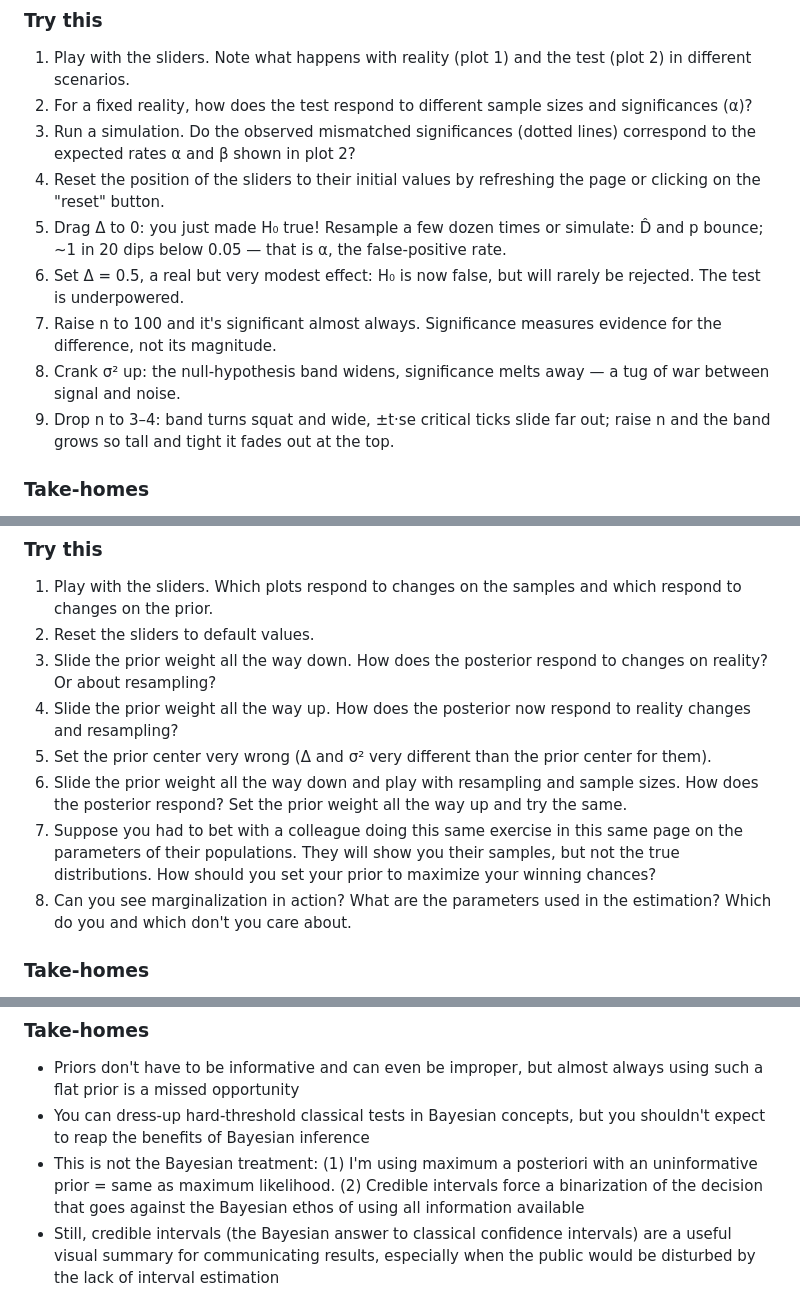
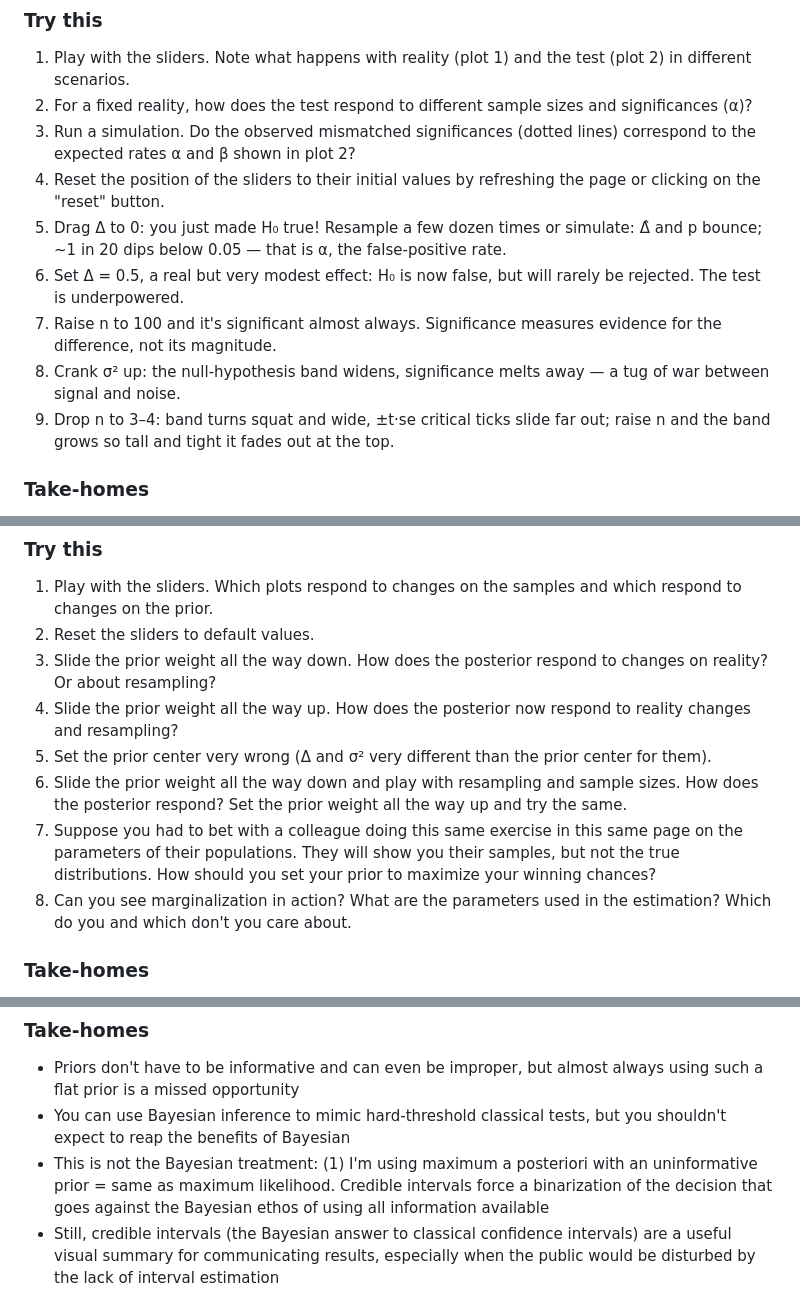
Before and after one commit to dreavjr/inference-tutorial, a Markdown page: pedagogical_plan.md, 3 parts joined by grey strips. GitHub-like rendering.

Commit message:
Synced pedagogical plan with pages' text

```diff
--- a/pedagogical_plan.md
+++ b/pedagogical_plan.md
@@ -14,11 +14,11 @@ Classical inference doesn't accept parameters as random variables because that w
 2. For a fixed reality, how does the test respond to different sample sizes and significances (α)?
 3. Run a simulation. Do the observed mismatched significances (dotted lines) correspond to the expected rates α and β shown in plot 2?
 4. Reset the position of the sliders to their initial values by refreshing the page or clicking on the "reset" button.
-5. Drag Δ to 0: you just made H₀ true! Resample a few dozen times or simulate: D̂ and p bounce; ~1 in 20 dips below 0.05 — that is α, the false-positive rate.
+5. Drag Δ to 0: you just made H₀ true! Resample a few dozen times or simulate: Δ̂ and p bounce; ~1 in 20 dips below 0.05 — that is α, the false-positive rate.
 6. Set Δ = 0.5, a real but very modest effect: H₀ is now false, but will rarely be rejected. The test is underpowered.
 7. Raise n to 100 and it's significant almost always. Significance measures evidence for the difference, not its magnitude.
-7. Crank σ² up: the null-hypothesis band widens, significance melts away — a tug of war between signal and noise.
-8. Drop n to 3–4: band turns squat and wide, ±t·se critical ticks slide far out; raise n and the band grows so tall and tight it fades out at the top.
+8. Crank σ² up: the null-hypothesis band widens, significance melts away — a tug of war between signal and noise.
+9. Drop n to 3–4: band turns squat and wide, ±t·se critical ticks slide far out; raise n and the band grows so tall and tight it fades out at the top.
 
 ### Take-homes
 - The p-value answers one question: "If there were truly no difference, how surprising would my test statistic be?"
@@ -197,11 +197,11 @@ This brings a huge conceptual simplification. I no longer need to conceive a dif
 1. Play with the sliders. Which plots respond to changes on the samples and which respond to changes on the prior.
 2. Reset the sliders to default values.
 3. Slide the prior weight all the way down. How does the posterior respond to changes on reality? Or about resampling?
-3. Slide the prior weight all the way up. How does the posterior now respond to reality changes and resampling?
-4. Set the prior center very wrong (Δ and σ² very different than the prior center for them).
-5. Slide the prior weight all the way down and play with resampling and sample sizes. How does the posterior respond? Set the prior weight all the way up and try the same.
-6. Suppose you had to bet with a colleague doing this same exercise in this same page on the parameters of their populations. They will show you their samples, but not the true distributions. How should you set your prior to maximize your winning chances?
-7. Can you see marginalization in action? What are the parameters used in the estimation? Which do you and which don't you care about.
+4. Slide the prior weight all the way up. How does the posterior now respond to reality changes and resampling?
+5. Set the prior center very wrong (Δ and σ² very different than the prior center for them).
+6. Slide the prior weight all the way down and play with resampling and sample sizes. How does the posterior respond? Set the prior weight all the way up and try the same.
+7. Suppose you had to bet with a colleague doing this same exercise in this same page on the parameters of their populations. They will show you their samples, but not the true distributions. How should you set your prior to maximize your winning chances?
+8. Can you see marginalization in action? What are the parameters used in the estimation? Which do you and which don't you care about.
 
 ### Take-homes
 - Bayesian probabilities break the asymmetry between parameters and data: everything is a random variable with a distribution
@@ -382,8 +382,8 @@ TODO!
 
 ### Take-homes
 - Priors don't have to be informative and can even be improper, but almost always using such a flat prior is a missed opportunity
-- You can dress-up hard-threshold classical tests in Bayesian concepts, but you shouldn't expect to reap the benefits of Bayesian inference
-- This is not the Bayesian treatment: (1) I'm using maximum a posteriori with an uninformative prior = same as maximum likelihood. (2) Credible intervals force a binarization of the decision that goes against the Bayesian ethos of using all information available
+- You can use Bayesian inference to mimic hard-threshold classical tests, but you shouldn't expect to reap the benefits of Bayesian
+- This is not the Bayesian treatment: (1) I'm using maximum a posteriori with an uninformative prior = same as maximum likelihood. Credible intervals force a binarization of the decision that goes against the Bayesian ethos of using all information available
 - Still, credible intervals (the Bayesian answer to classical confidence intervals) are a useful visual summary for communicating results, especially when the public would be disturbed by the lack of interval estimation
 
 ### Dialog
```
